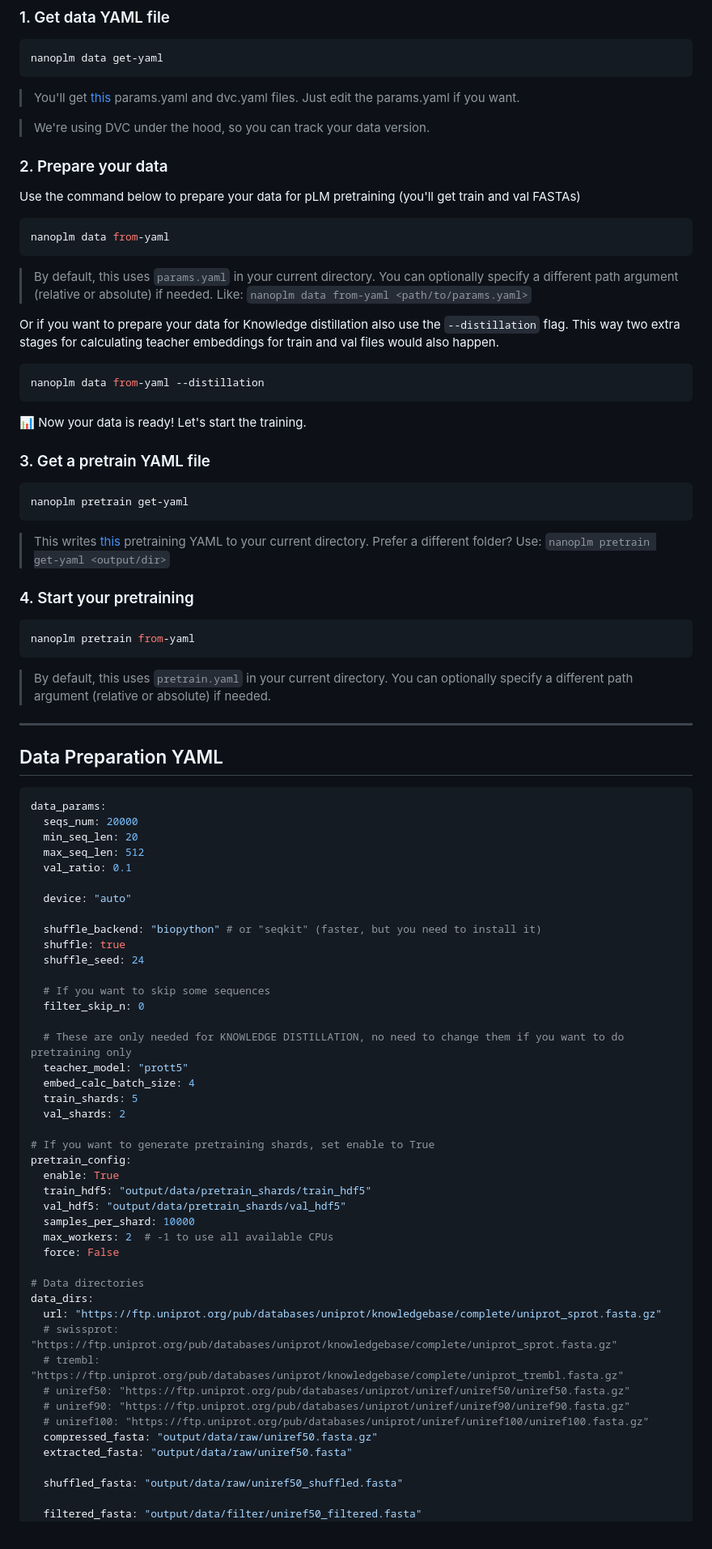
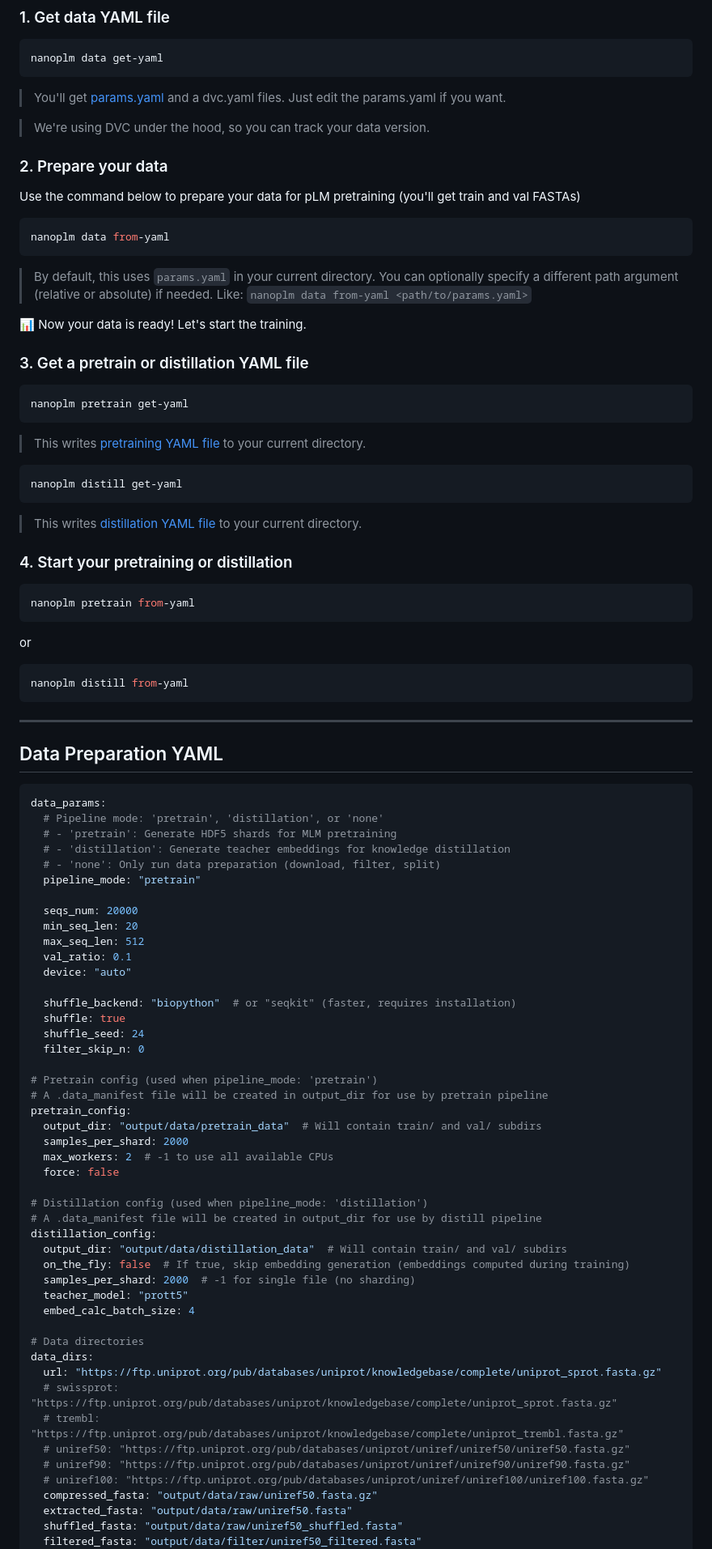
Before and after one commit to peymanvahidi/nanoplm, a Markdown page: README.md, the part around one of its changes. Shown at 81% size. Drawn GitHub-style.

````diff
--- a/README.md
+++ b/README.md
@@ -41,7 +41,7 @@ pip install nanoplm
 nanoplm data get-yaml
 ```
 
->You'll get [this](#data-preparation-yaml) params.yaml and dvc.yaml files. Just edit the params.yaml if you want.
+>You'll get [params.yaml](#data-preparation-yaml) and a dvc.yaml files. Just edit the params.yaml if you want.
 
 > We're using DVC under the hood, so you can track your data version.
 
@@ -57,31 +57,31 @@ nanoplm data from-yaml
 Like: `nanoplm data from-yaml <path/to/params.yaml>`
 
 
-Or if you want to prepare your data for Knowledge distillation also use the `--distillation` flag.
-This way two extra stages for calculating teacher embeddings for train and val files would also happen.
-
-```bash
-nanoplm data from-yaml --distillation
-```
-
 📊 Now your data is ready! Let's start the training.
 
-### 3. Get a pretrain YAML file
+### 3. Get a pretrain or distillation YAML file
 
 ```bash
 nanoplm pretrain get-yaml
 ```
 
-> This writes [this](#pretraining-yaml) pretraining YAML to your current directory. Prefer a different folder?
-Use: `nanoplm pretrain get-yaml <output/dir>`
+> This writes [pretraining YAML file](#pretraining-yaml) to your current directory.
 
-### 4. Start your pretraining
+```bash
+nanoplm distill get-yaml
+```
+
+> This writes [distillation YAML file](#distill-yaml) to your current directory.
+
+### 4. Start your pretraining or distillation
 
 ```bash
 nanoplm pretrain from-yaml
 ```
-
-> By default, this uses `pretrain.yaml` in your current directory. You can optionally specify a different path argument (relative or absolute) if needed.
+or
+```bash
+nanoplm distill from-yaml
+```
 
 ---
 
@@ -89,34 +89,39 @@ nanoplm pretrain from-yaml
 
 ```yaml
 data_params:
+  # Pipeline mode: 'pretrain', 'distillation', or 'none'
+  # - 'pretrain': Generate HDF5 shards for MLM pretraining
+  # - 'distillation': Generate teacher embeddings for knowledge distillation
+  # - 'none': Only run data preparation (download, filter, split)
+  pipeline_mode: "pretrain"
+
   seqs_num: 20000
   min_seq_len: 20
   max_seq_len: 512
   val_ratio: 0.1
-
   device: "auto"
 
-  shuffle_backend: "biopython" # or "seqkit" (faster, but you need to install it)
+  shuffle_backend: "biopython"  # or "seqkit" (faster, requires installation)
   shuffle: true
   shuffle_seed: 24
-
-  # If you want to skip some sequences
   filter_skip_n: 0
 
-  # These are only needed for KNOWLEDGE DISTILLATION, no need to change them if you want to do pretraining only
+# Pretrain config (used when pipeline_mode: 'pretrain')
+# A .data_manifest file will be created in output_dir for use by pretrain pipeline
+pretrain_config:
+  output_dir: "output/data/pretrain_data"  # Will contain train/ and val/ subdirs
+  samples_per_shard: 2000
+  max_workers: 2  # -1 to use all available CPUs
+  force: false
+
+# Distillation config (used when pipeline_mode: 'distillation')
+# A .data_manifest file will be created in output_dir for use by distill pipeline
+distillation_config:
+  output_dir: "output/data/distillation_data"  # Will contain train/ and val/ subdirs
+  on_the_fly: false  # If true, skip embedding generation (embeddings computed during training)
+  samples_per_shard: 2000  # -1 for single file (no sharding)
   teacher_model: "prott5"
   embed_calc_batch_size: 4
-  train_shards: 5
-  val_shards: 2
-
-# If you want to generate pretraining shards, set enable to True
-pretrain_config:
-  enable: True
-  train_hdf5: "output/data/pretrain_shards/train_hdf5"
-  val_hdf5: "output/data/pretrain_shards/val_hdf5"
-  samples_per_shard: 10000
-  max_workers: 2  # -1 to use all available CPUs
-  force: False
 
 # Data directories
 data_dirs:
@@ -128,8 +133,6 @@ data_dirs:
   # uniref100: "https://ftp.uniprot.org/pub/databases/uniprot/uniref/uniref100/uniref100.fasta.gz"
   compressed_fasta: "output/data/raw/uniref50.fasta.gz"
   extracted_fasta: "output/data/raw/uniref50.fasta"
-
   shuffled_fasta: "output/data/raw/uniref50_shuffled.fasta"
-
   filtered_fasta: "output/data/filter/uniref50_filtered.fasta"
   splitted_fasta_dir: "output/data/split"
````
Also changed, not shown: other parts of README.md (+115 -33 lines).
